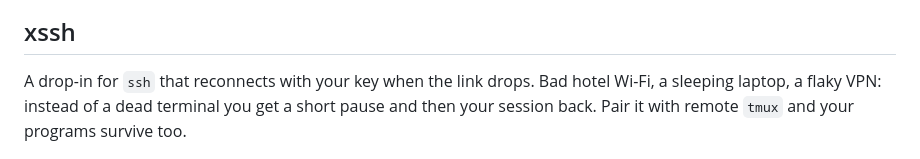
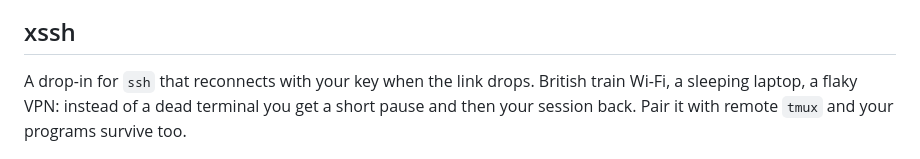
Before and after one commit to samuelwbarber/limpet, a Markdown page: README.md, the part around the change. Drawn GitHub-style.

```diff
--- a/README.md
+++ b/README.md
@@ -38,8 +38,7 @@ folder.
 
 ## xssh
 
-A drop-in for `ssh` that reconnects with your key when the link drops. Bad
-hotel Wi-Fi, a sleeping laptop, a flaky VPN: instead of a dead terminal you
+A drop-in for `ssh` that reconnects with your key when the link drops. British train Wi-Fi, a sleeping laptop, a flaky VPN: instead of a dead terminal you
 get a short pause and then your session back. Pair it with remote `tmux` and
 your programs survive too.
 
```
